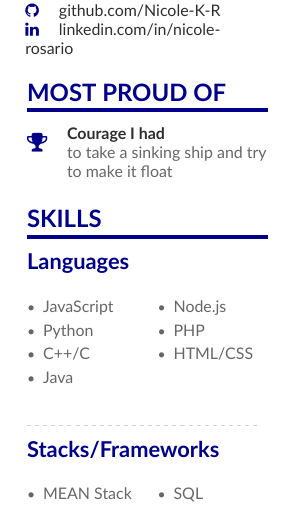
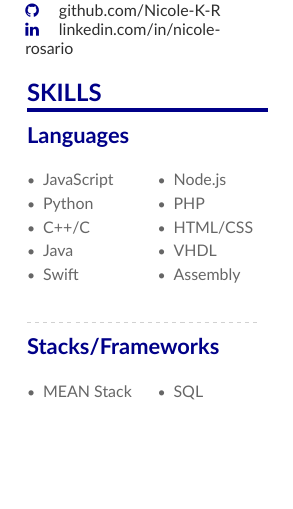
Before and after one commit to Nicole-K-R/Resume, a LaTeX CV (General/main.tex, which reads General/page1sidebar.tex): part of page 2 of 2, cut so that both start at the same text, the shorter picture padded with empty space. Compiled offline with XeLaTeX.

Commit message:
Added some languages and tools

```diff
--- a/General/page1sidebar.tex
+++ b/General/page1sidebar.tex
@@ -10,9 +10,9 @@
 }
 
 % ----- ACCOMPLISHMENTS/ACHIEVEMENTS SECTION ----- %
-\cvsection{Most Proud of}
-\cvachievement{\faTrophy}{Courage I had}{to take a sinking ship and try to make it float}
-\medskip
+% \cvsection{Most Proud of}
+% \cvachievement{\faTrophy}{Courage I had}{to take a sinking ship and try to make it float}
+% \medskip
 
 % ----- SKILLS SECTION ----- %
 \cvsection{SKILLS}
@@ -23,9 +23,12 @@
       \item Python
       \item C++/C
       \item Java
+      \item Swift
       \item Node.js
       \item PHP
       \item HTML/CSS
+      \item VHDL
+      \item Assembly
     \end{itemize}
 \end{multicols}
 \divider
```
Also changed, not shown: General/page1sidebar.tex (2 more changed lines).
